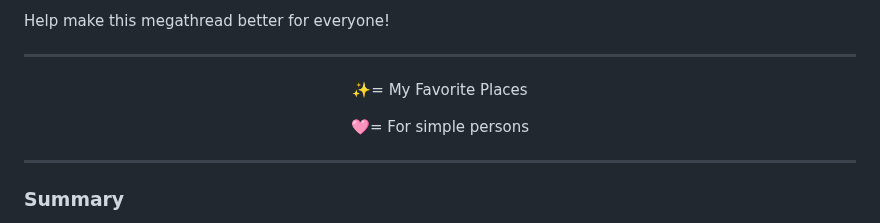
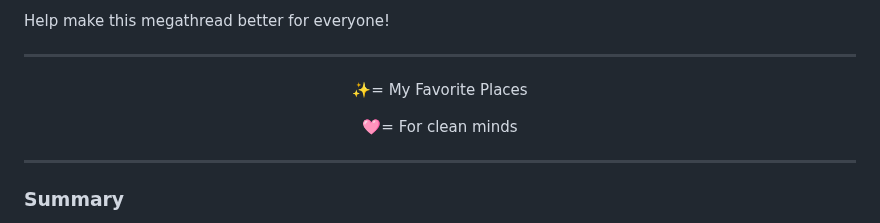
Before and after one commit to roigoatzzz/Wallsync, a Markdown page: README.md, the part around the change. Rendered like a GitHub page.

```diff
--- a/README.md
+++ b/README.md
@@ -20,7 +20,7 @@ Please follow these guidelines:
 Help make this megathread better for everyone!
 <hr />
 <p align="center">✨= My Favorite Places</p>
-<p align="center">🩷= For simple persons</p>
+<p align="center">🩷= For clean minds</p>
 <hr />
 
 ### Summary
```
